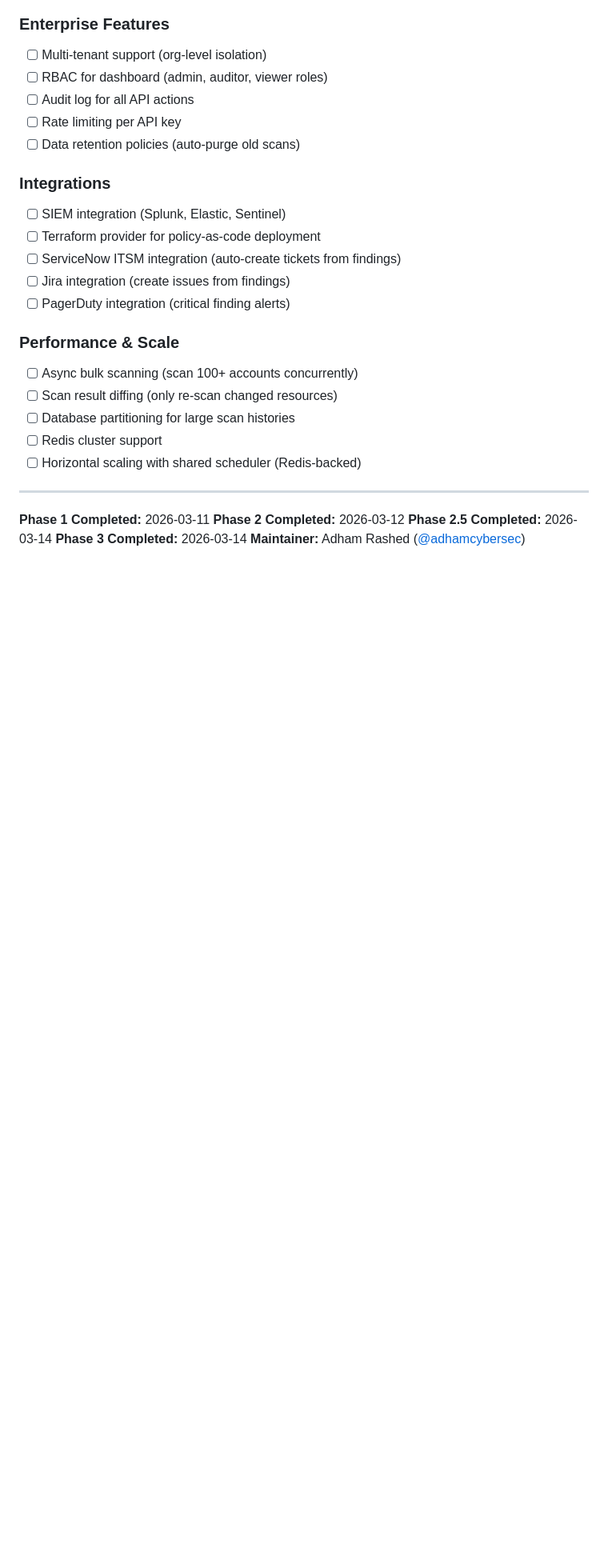
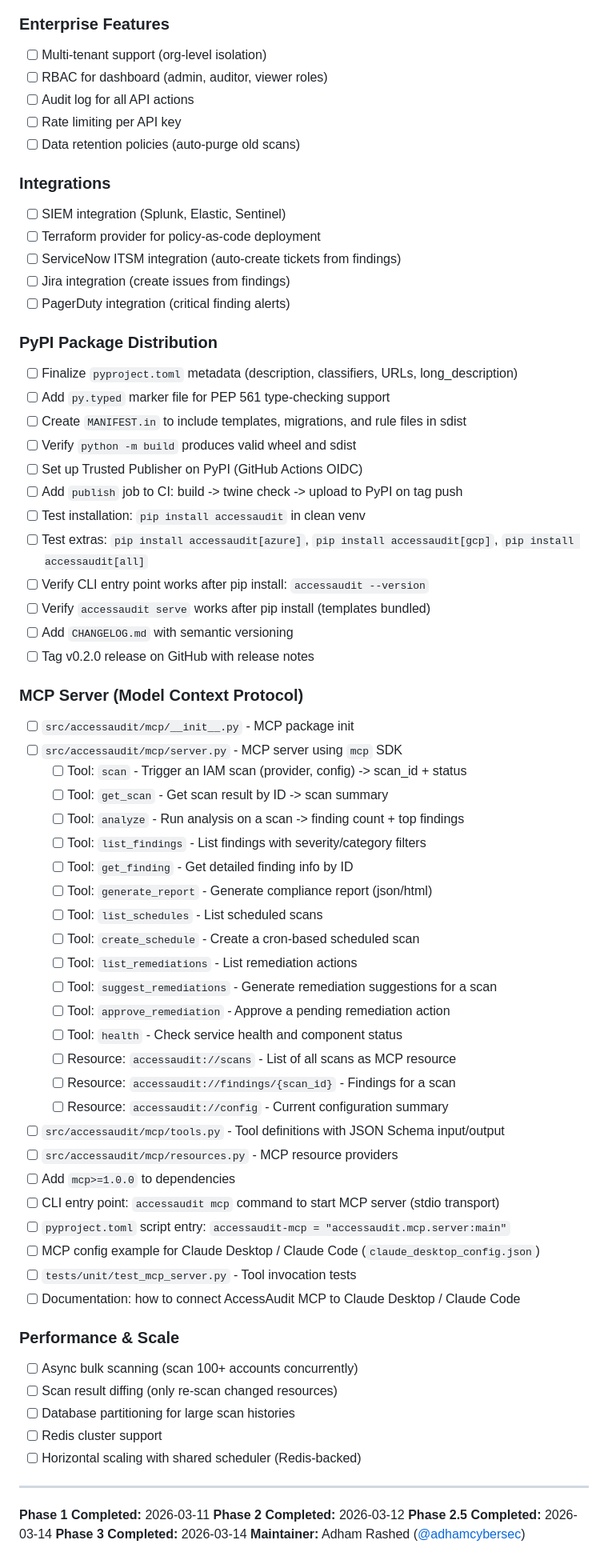
Before and after one commit to adhamcybersec/accessaudit, a Markdown page: TASKS.md, the part around the change. Shown at 80% size. Rendered like a GitHub page; blank space fills up the shorter version.

Commit message:
docs: add PyPI package distribution and MCP server tasks to Phase 4
PyPI tasks: build validation, Trusted Publisher OIDC, publish CI job,
extras verification, CLI entry point testing, CHANGELOG, v0.2.0 tag.

MCP server tasks: 12 tools (scan, analyze, findings, reports, schedules,
remediations, health), 3 resources, stdio transport, Claude Desktop/Code
integration config, CLI entry point, and tests.

```diff
--- a/TASKS.md
+++ b/TASKS.md
@@ -282,6 +282,47 @@
 - [ ] Jira integration (create issues from findings)
 - [ ] PagerDuty integration (critical finding alerts)
 
+### PyPI Package Distribution
+- [ ] Finalize `pyproject.toml` metadata (description, classifiers, URLs, long_description)
+- [ ] Add `py.typed` marker file for PEP 561 type-checking support
+- [ ] Create `MANIFEST.in` to include templates, migrations, and rule files in sdist
+- [ ] Verify `python -m build` produces valid wheel and sdist
+- [ ] Set up Trusted Publisher on PyPI (GitHub Actions OIDC)
+- [ ] Add `publish` job to CI: build -> twine check -> upload to PyPI on tag push
+- [ ] Test installation: `pip install accessaudit` in clean venv
+- [ ] Test extras: `pip install accessaudit[azure]`, `pip install accessaudit[gcp]`, `pip install accessaudit[all]`
+- [ ] Verify CLI entry point works after pip install: `accessaudit --version`
+- [ ] Verify `accessaudit serve` works after pip install (templates bundled)
+- [ ] Add `CHANGELOG.md` with semantic versioning
+- [ ] Tag v0.2.0 release on GitHub with release notes
+
+### MCP Server (Model Context Protocol)
+- [ ] `src/accessaudit/mcp/__init__.py` - MCP package init
+- [ ] `src/accessaudit/mcp/server.py` - MCP server using `mcp` SDK
+  - [ ] Tool: `scan` - Trigger an IAM scan (provider, config) -> scan_id + status
+  - [ ] Tool: `get_scan` - Get scan result by ID -> scan summary
+  - [ ] Tool: `analyze` - Run analysis on a scan -> finding count + top findings
+  - [ ] Tool: `list_findings` - List findings with severity/category filters
+  - [ ] Tool: `get_finding` - Get detailed finding info by ID
+  - [ ] Tool: `generate_report` - Generate compliance report (json/html)
+  - [ ] Tool: `list_schedules` - List scheduled scans
+  - [ ] Tool: `create_schedule` - Create a cron-based scheduled scan
+  - [ ] Tool: `list_remediations` - List remediation actions
+  - [ ] Tool: `suggest_remediations` - Generate remediation suggestions for a scan
+  - [ ] Tool: `approve_remediation` - Approve a pending remediation action
+  - [ ] Tool: `health` - Check service health and component status
+  - [ ] Resource: `accessaudit://scans` - List of all scans as MCP resource
+  - [ ] Resource: `accessaudit://findings/{scan_id}` - Findings for a scan
+  - [ ] Resource: `accessaudit://config` - Current configuration summary
+- [ ] `src/accessaudit/mcp/tools.py` - Tool definitions with JSON Schema input/output
+- [ ] `src/accessaudit/mcp/resources.py` - MCP resource providers
+- [ ] Add `mcp>=1.0.0` to dependencies
+- [ ] CLI entry point: `accessaudit mcp` command to start MCP server (stdio transport)
+- [ ] `pyproject.toml` script entry: `accessaudit-mcp = "accessaudit.mcp.server:main"`
+- [ ] MCP config example for Claude Desktop / Claude Code (`claude_desktop_config.json`)
+- [ ] `tests/unit/test_mcp_server.py` - Tool invocation tests
+- [ ] Documentation: how to connect AccessAudit MCP to Claude Desktop / Claude Code
+
 ### Performance & Scale
 - [ ] Async bulk scanning (scan 100+ accounts concurrently)
 - [ ] Scan result diffing (only re-scan changed resources)
```
